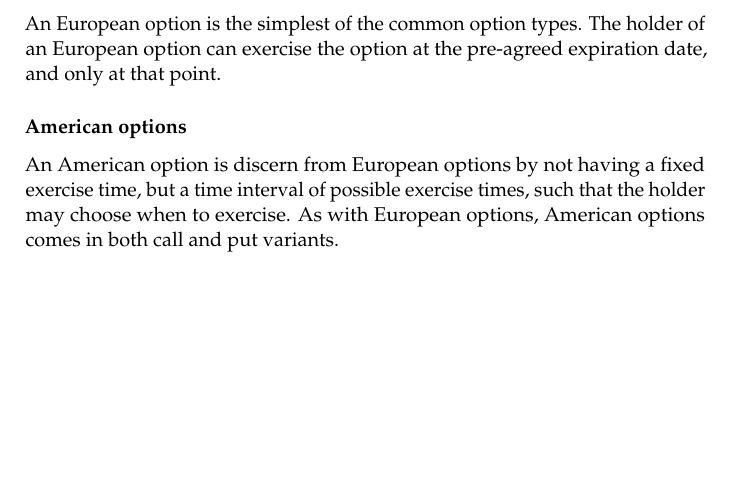
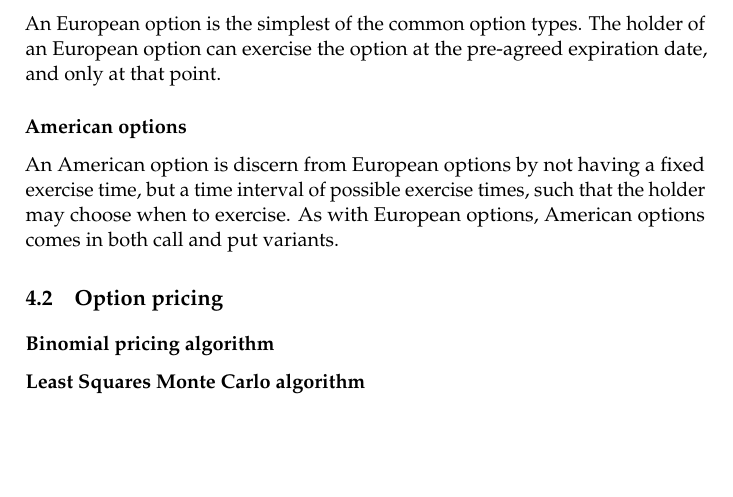
Before and after one commit to HIPERFIT/vectorprogramming, a LaTeX thesis (tex/report/master.tex, which reads tex/report/finance.tex): part of page 5 of 16, cut so that both start at the same text. Compiled offline with pdfLaTeX.

Commit message:
Additions to disposition for finance-section

```diff
--- a/tex/report/finance.tex
+++ b/tex/report/finance.tex
@@ -37,10 +37,18 @@ such that the holder may choose when to exercise. As with European
 options, American options comes in both call and put variants.
 
 
-
 % \subsection{Exotic options}
 % Asian options
 % Barrier options
+
+\section{Option pricing}
+
+% Black-Scholes
+
+\subsection{Binomial pricing algorithm}
+
+
+\subsection{Least Squares Monte Carlo algorithm}
 
 
 %%% Local Variables:
```
